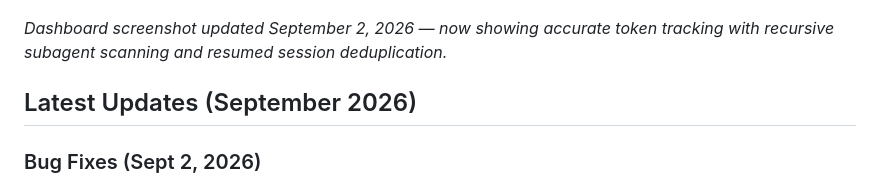
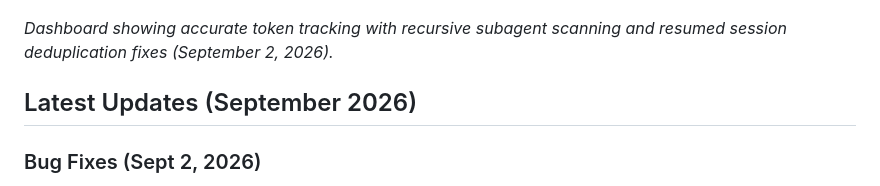
Before and after one commit to ColinM-sys/Claude-Token-Tracker, a Markdown page: README.md, the part around the change. GitHub-like rendering.

Commit message:
Update screenshot caption

```diff
--- a/README.md
+++ b/README.md
@@ -4,7 +4,7 @@ A local web dashboard for tracking your [Claude Code](https://docs.anthropic.com
 
 ![Claude Token Tracker Dashboard](screenshot.png)
 
-*Dashboard screenshot updated September 2, 2026 — now showing accurate token tracking with recursive subagent scanning and resumed session deduplication.*
+*Dashboard showing accurate token tracking with recursive subagent scanning and resumed session deduplication fixes (September 2, 2026).*
 
 ## Latest Updates (September 2026)
 
```
